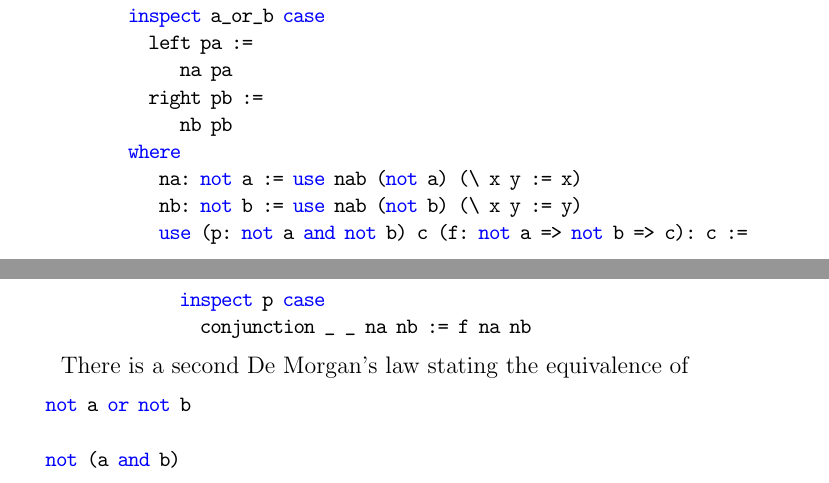
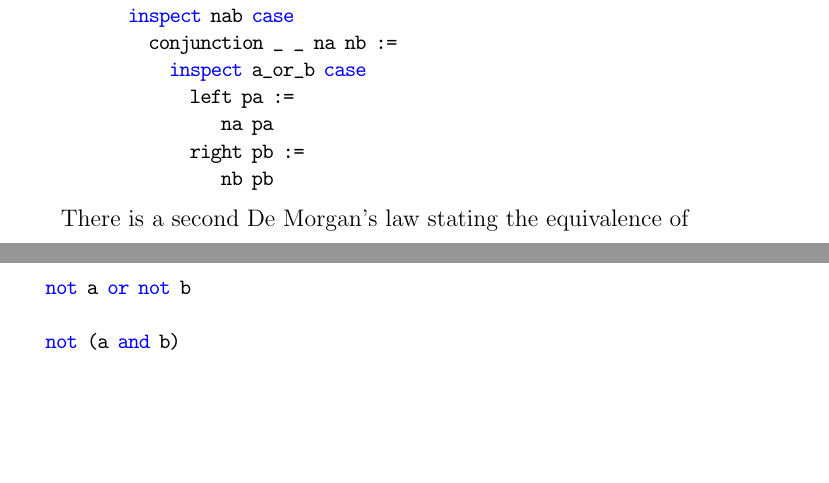
Before and after one commit to hbr/tex_alba_design, a LaTeX thesis (main_alba_design.tex, which reads certprog.tex): two parts of pages 103 and 104 of 163 before the commit and two parts of pages 103 and 104 of 162 after it, joined at a grey line, cut so that both start at the same text, the shorter picture padded with empty space. Compiled offline with pdfLaTeX.

Commit message:
Simplified the proof of a De Morgan's law
	modified:   certprog.tex

```diff
--- a/certprog.tex
+++ b/certprog.tex
@@ -325,17 +325,13 @@ In order to prove the equivalence we have to prove both directions.
     : not (a or b) :=
       explicit_arguments
         \ (a_or_b: a or b): false :=
-          inspect a_or_b case
-            left pa :=
-               na pa
-            right pb :=
-               nb pb
-          where
-             na: not a := use nab (not a) (\ x y := x)
-             nb: not b := use nab (not b) (\ x y := y)
-             use (p: not a and not b) c (f: not a => not b => c): c :=
-               inspect p case
-                 conjunction _ _ na nb := f na nb
+          inspect nab case
+            conjunction _ _ na nb :=
+              inspect a_or_b case
+                left pa :=
+                   na pa
+                right pb :=
+                   nb pb
 \end{alba}
 
 
```
